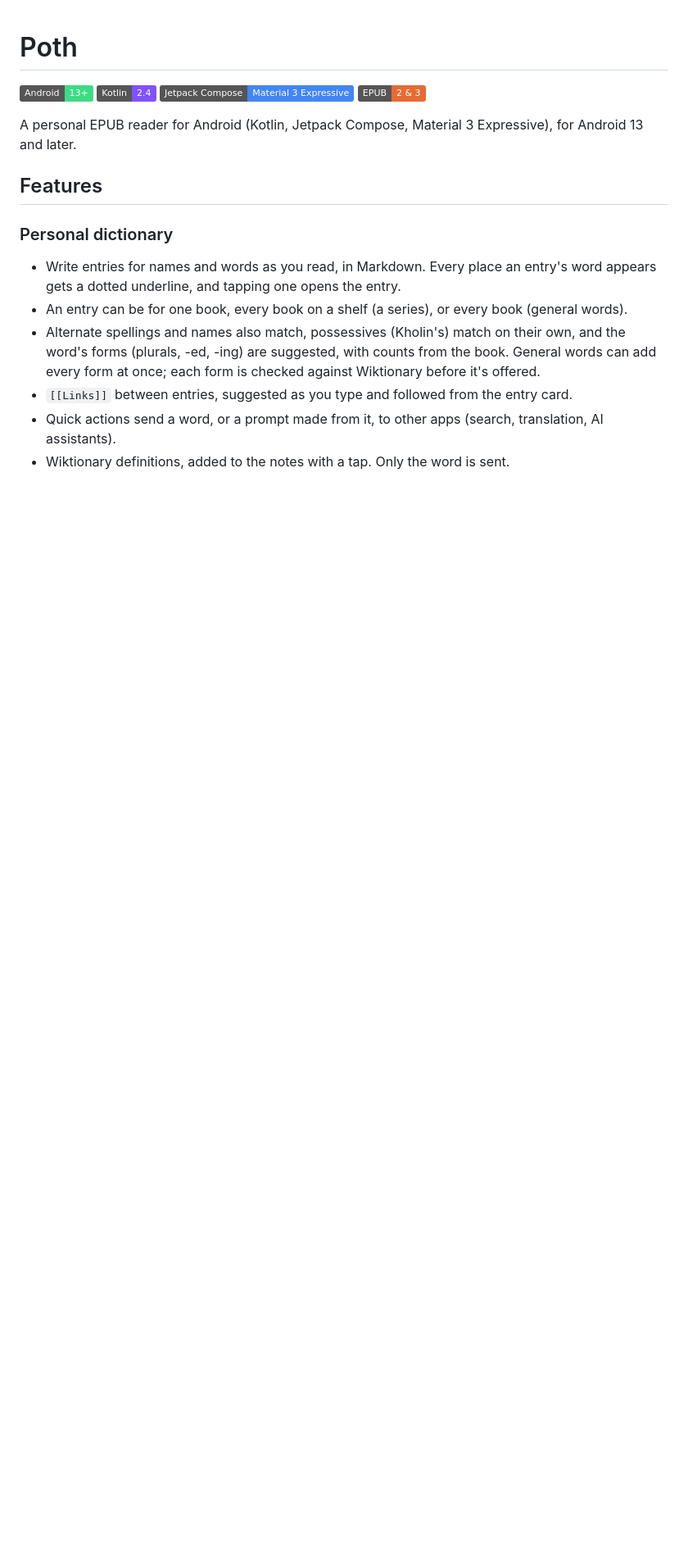
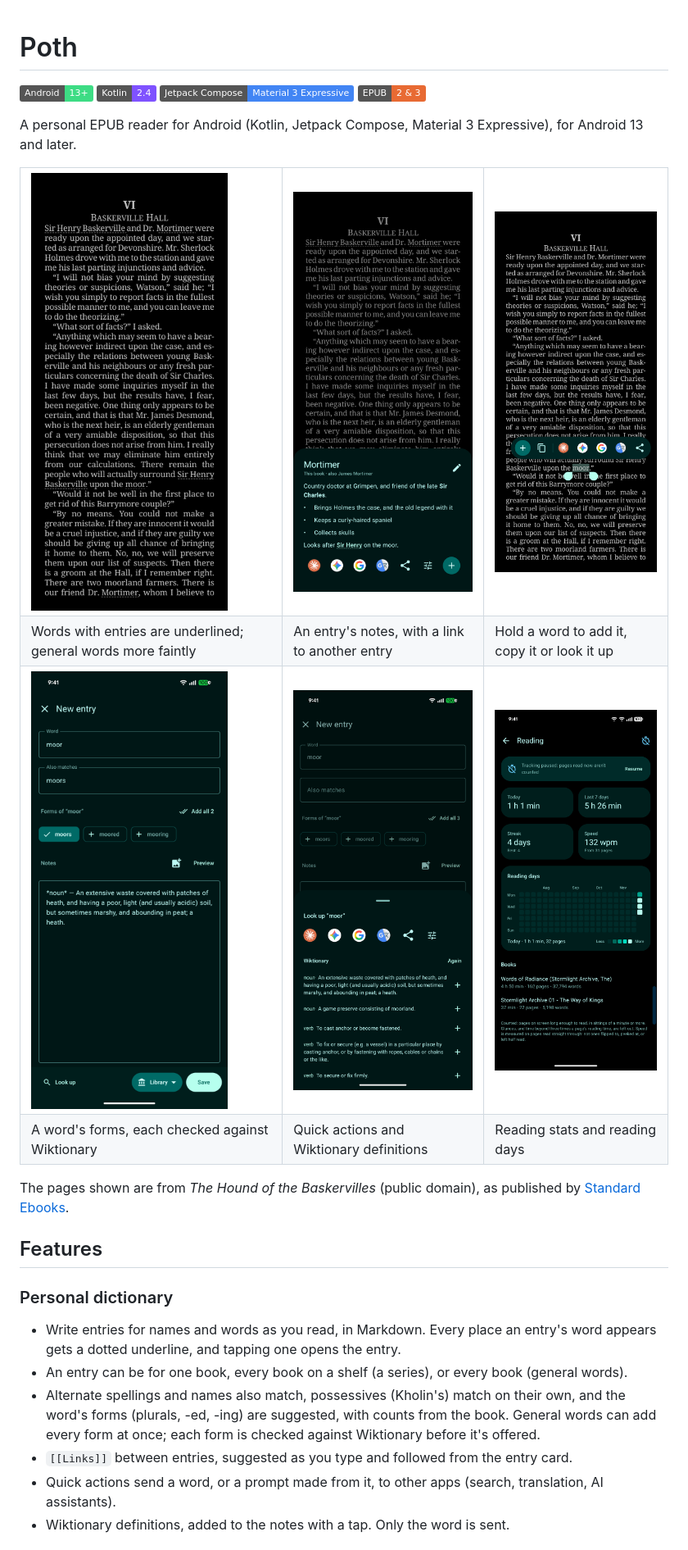
Before and after one commit to zetcco/poth, a Markdown page: README.md, the part around the change. Shown at 82% size. Drawn GitHub-style; pictures changed too: docs/screenshots/entry-card.png (added), docs/screenshots/look-up.png (added), docs/screenshots/reader.png (added); badges without logos; blank space fills up the shorter version.

Commit message:
README: screenshots
Taken with a public-domain book (The Hound of the Baskervilles, from
Standard Ebooks) and sample entries, since removed from the phone.

Co-Authored-By: Claude Opus 5.5 <noreply@anthropic.com>

```diff
--- a/README.md
+++ b/README.md
@@ -7,6 +7,32 @@
 
 A personal EPUB reader for Android (Kotlin, Jetpack Compose, Material 3 Expressive), for
 Android 13 and later.
+
+<table>
+  <tr>
+    <td><img src="docs/screenshots/reader.png" width="240" alt="A page with the dictionary's words underlined"></td>
+    <td><img src="docs/screenshots/entry-card.png" width="240" alt="An entry's notes on a card over the page"></td>
+    <td><img src="docs/screenshots/word-menu.png" width="240" alt="A held word with its menu"></td>
+  </tr>
+  <tr>
+    <td>Words with entries are underlined; general words more faintly</td>
+    <td>An entry's notes, with a link to another entry</td>
+    <td>Hold a word to add it, copy it or look it up</td>
+  </tr>
+  <tr>
+    <td><img src="docs/screenshots/word-forms.png" width="240" alt="The entry editor offering a word's forms"></td>
+    <td><img src="docs/screenshots/look-up.png" width="240" alt="Quick actions and Wiktionary definitions in a sheet"></td>
+    <td><img src="docs/screenshots/stats.png" width="240" alt="Reading stats and a calendar of reading days"></td>
+  </tr>
+  <tr>
+    <td>A word's forms, each checked against Wiktionary</td>
+    <td>Quick actions and Wiktionary definitions</td>
+    <td>Reading stats and reading days</td>
+  </tr>
+</table>
+
+The pages shown are from *The Hound of the Baskervilles* (public domain), as published by
+[Standard Ebooks](https://standardebooks.org).
 
 ## Features
 
```
